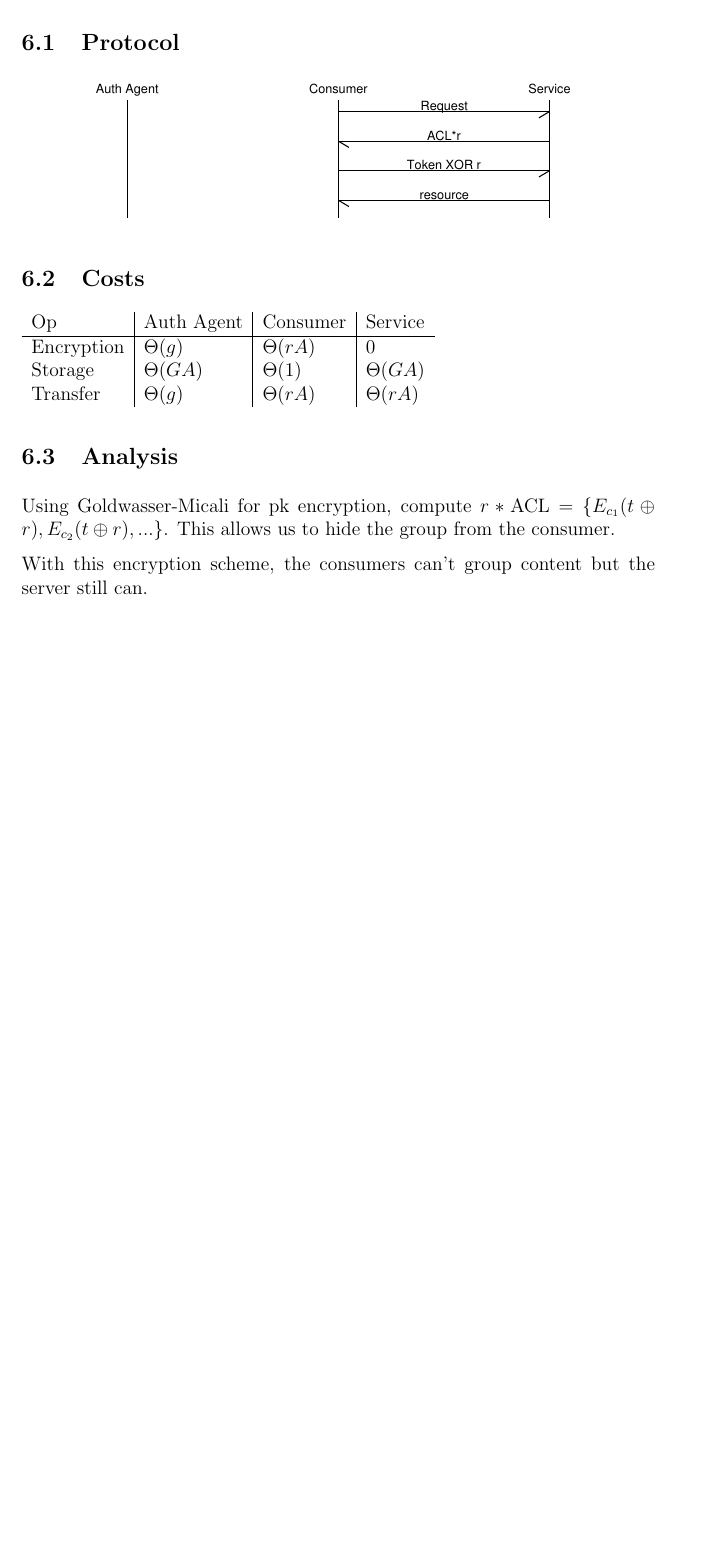
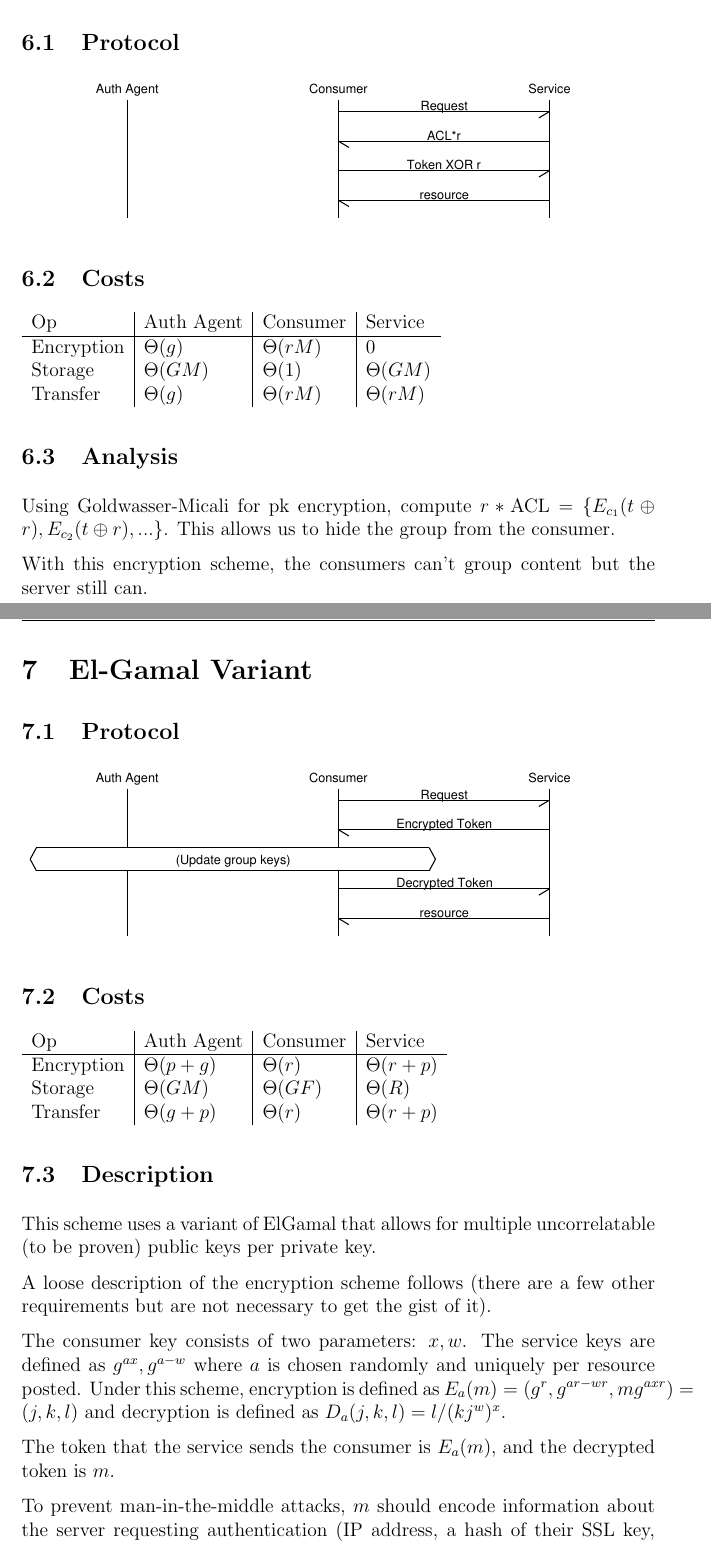
Before and after one commit to haystack/dracl, a LaTeX document (protos/protos.tex): part of page 6 of 6 before the commit and two parts of pages 6 and 7 of 8 after it, the two joined at a grey line, cut so that both start at the same text, the shorter picture padded with empty space. The pictures show the PDF file protos/protos.pdf that the author committed with the source.

Commit message:
Update protocols and add new protocol.

```diff
--- a/protos/protos.tex
+++ b/protos/protos.tex
@@ -65,9 +65,9 @@ msc {
 
 \begin{tabular}{l|l|l|l}
  Op & Auth Agent & Consumer & Service \\ \hline
- Encryption & $\Theta(c)$ & $\Theta(c)$ & $\Theta(c)$ \\
+ Encryption & $\Theta(r)$ & $\Theta(r)$ & $\Theta(r)$ \\
     Storage & $\Theta(RG+RS)$ & $\Theta(1)$ & $\Theta(R)$ \\
-    Transfer & $\Theta(c)$ & $\Theta(c)$ & $\Theta(c)$
+    Transfer & $\Theta(r)$ & $\Theta(r)$ & $\Theta(r)$
 \end{tabular}
 
 \subsection{Analysis}
@@ -100,9 +100,9 @@ msc {
 
 \begin{tabular}{l|l|l|l}
  Op & Auth Agent & Consumer & Service \\ \hline
- Encryption & $\Theta(c)$ & $\Theta(c)$ & $\Theta(c)$ \\
+ Encryption & $\Theta(r)$ & $\Theta(r)$ & $\Theta(r)$ \\
     Storage & $\Theta(RG+RS)$ & $\Theta(F)$ & $\Theta(R)$ \\
-    Transfer & $\Theta(c)$ & $\Theta(c)$ & $\Theta(c)$
+    Transfer & $\Theta(r)$ & $\Theta(r)$ & $\Theta(r)$
 \end{tabular}
 
 \subsection{Analysis}
@@ -133,9 +133,9 @@ msc {
 
 \begin{tabular}{l|l|l|l}
  Op & Auth Agent & Consumer & Service \\ \hline
- Encryption & $\Theta(g)$ & $\Theta(rA)$ & $0$ \\
-    Storage & $\Theta(GA)$ & $\Theta(1)$ & $\Theta(RA)$ \\
-    Transfer & $\Theta(g)$ & $\Theta(rA)$ & $\Theta(rA)$
+ Encryption & $\Theta(g)$ & $\Theta(rM)$ & $0$ \\
+    Storage & $\Theta(GM)$ & $\Theta(1)$ & $\Theta(RM)$ \\
+    Transfer & $\Theta(g)$ & $\Theta(rM)$ & $\Theta(rM)$
 \end{tabular}
 
 \subsection{Analysis}
@@ -167,9 +167,9 @@ msc {
 
 \begin{tabular}{l|l|l|l}
  Op & Auth Agent & Consumer & Service \\ \hline
- Encryption & $\Theta(g)$ & $\Theta(rA)$ & $0$ \\
-    Storage & $\Theta(GA)$ & $\Theta(1)$ & $\Theta(GA)$ \\
-   Transfer & $\Theta(g)$ & $\Theta(rA)$ & $\Theta(rA)$
+ Encryption & $\Theta(g)$ & $\Theta(rM)$ & $0$ \\
+    Storage & $\Theta(GM)$ & $\Theta(1)$ & $\Theta(GM)$ \\
+   Transfer & $\Theta(g)$ & $\Theta(rM)$ & $\Theta(rM)$
 \end{tabular}
 
 
@@ -201,9 +201,9 @@ msc {
 
 \begin{tabular}{l|l|l|l}
  Op & Auth Agent & Consumer & Service \\ \hline
- Encryption & $\Theta(g)$ & $\Theta(rA)$ & $0$ \\
-    Storage & $\Theta(GA)$ & $\Theta(1)$ & $\Theta(GA)$ \\
-    Transfer & $\Theta(g)$ & $\Theta(rA)$ & $\Theta(rA)$
+ Encryption & $\Theta(g)$ & $\Theta(rM)$ & $0$ \\
+    Storage & $\Theta(GM)$ & $\Theta(1)$ & $\Theta(GM)$ \\
+    Transfer & $\Theta(g)$ & $\Theta(rM)$ & $\Theta(rM)$
 \end{tabular}
 
 \subsection{Analysis}
@@ -220,0 +229,3 @@ still can.
+    s [label="Service"];
+
+    c -> s [label="Request"];
@@ -220,0 +235,32 @@ still can.
+    c <- s [label="resource"];
+}
+\end{msc}
+
+\subsection{Costs}
+
+\begin{tabular}{l|l|l|l}
+ Op & Auth Agent & Consumer & Service \\ \hline
+    Encryption & $\Theta(p+g)$ & $\Theta(r)$ & $\Theta(r+p)$ \\
+    Storage & $\Theta(GM)$ & $\Theta(GF)$ & $\Theta(R)$ \\
+    Transfer & $\Theta(g+p)$ & $\Theta(r)$ & $\Theta(r+p)$
+\end{tabular}
+
+\subsection{Description}
+
+This scheme uses a variant of ElGamal that allows for multiple uncorrelatable
+(to be proven) public keys per private key.
+
+A loose description of the encryption scheme follows (there are a few other
+requirements but are not necessary to get the gist of it).
+
+The consumer key consists of two parameters: $x, w$.  The service keys are
+defined as $g^{ax}, g^{a-w}$ where $a$ is chosen randomly and uniquely per
+resource posted. Under this scheme, encryption is defined as $E_a(m) = (g^r,
+g^{ar-wr}, mg^{axr}) = (j,k,l)$ and decryption is defined as $D_a(j, k, l) =
+l/(kj^w)^x$.
+
+The token that the service sends the consumer is $E_a(m)$, and the decrypted
+token is $m$.
+
+To prevent man-in-the-middle attacks, $m$ should encode information about the
+server requesting authentication (IP address, a hash of their SSL key, etc).
```
Also changed, not shown: protos/protos.pdf, protos/protos.tex (32 more changed lines).
